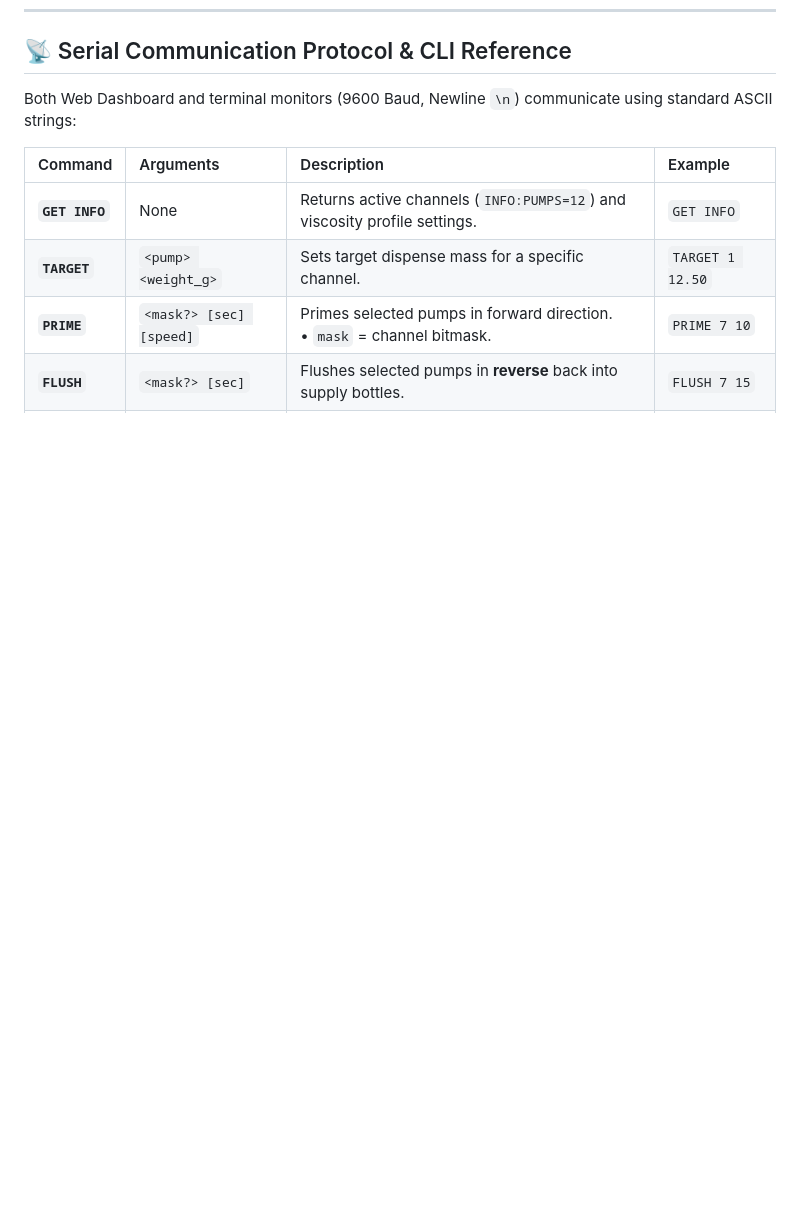
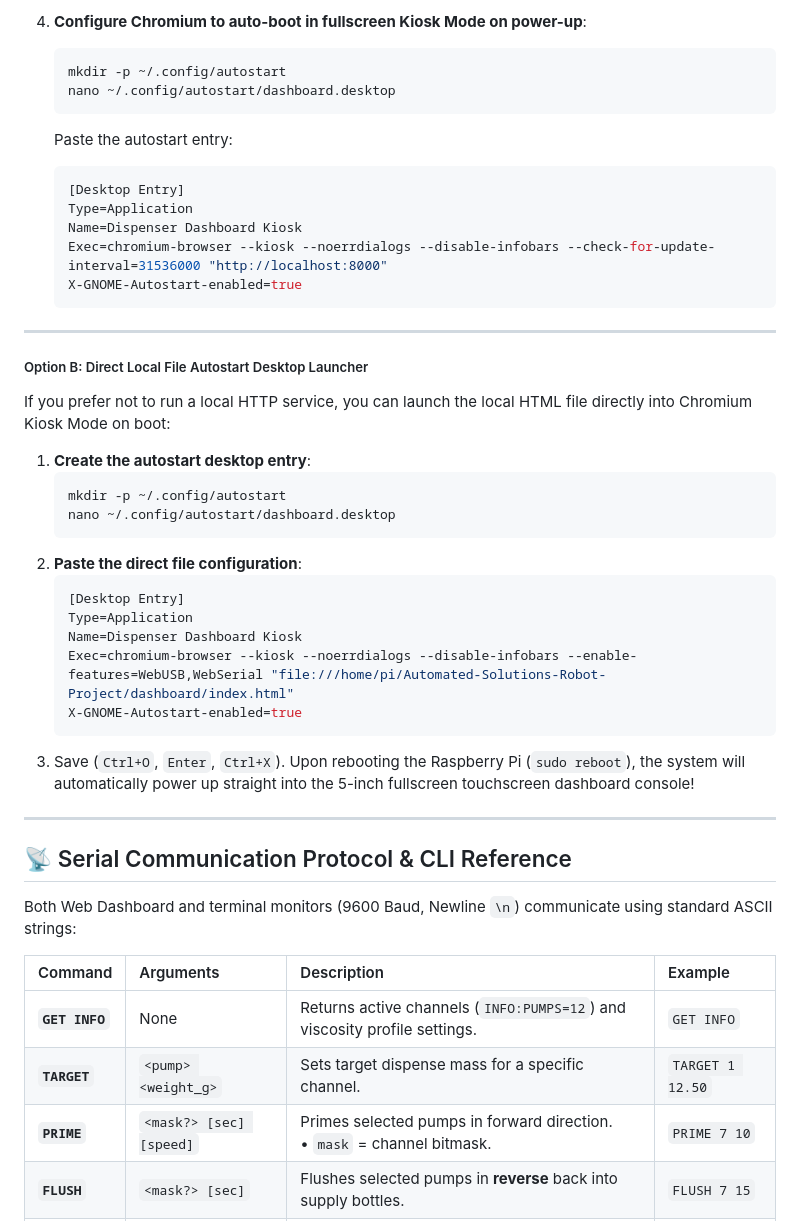
Before and after one commit to j-k-chang/Automated-Solutions-Robot-Project, a Markdown page: README.md, the part around one of its changes. GitHub-like rendering; blank space fills up the shorter version.

Commit message:
Included steps for rasberry pi in README.md

````diff
--- a/README.md
+++ b/README.md
@@ -200,3 +264,39 @@ The system includes a single-file Web Dashboard located at [`dashboard/index.htm
+4. **Configure Chromium to auto-boot in fullscreen Kiosk Mode on power-up**:
+   ```bash
+   mkdir -p ~/.config/autostart
+   nano ~/.config/autostart/dashboard.desktop
+   ```
+   Paste the autostart entry:
+   ```ini
+   [Desktop Entry]
+   Type=Application
+   Name=Dispenser Dashboard Kiosk
+   Exec=chromium-browser --kiosk --noerrdialogs --disable-infobars --check-for-update-interval=31536000 "http://localhost:8000"
+   X-GNOME-Autostart-enabled=true
+   ```
+
+---
+
+##### Option B: Direct Local File Autostart Desktop Launcher
+If you prefer not to run a local HTTP service, you can launch the local HTML file directly into Chromium Kiosk Mode on boot:
+
+1. **Create the autostart desktop entry**:
+   ```bash
+   mkdir -p ~/.config/autostart
+   nano ~/.config/autostart/dashboard.desktop
+   ```
+2. **Paste the direct file configuration**:
+   ```ini
+   [Desktop Entry]
+   Type=Application
+   Name=Dispenser Dashboard Kiosk
+   Exec=chromium-browser --kiosk --noerrdialogs --disable-infobars --enable-features=WebUSB,WebSerial "file:///home/pi/Automated-Solutions-Robot-Project/dashboard/index.html"
+   X-GNOME-Autostart-enabled=true
+   ```
+3. Save (`Ctrl+O`, `Enter`, `Ctrl+X`). Upon rebooting the Raspberry Pi (`sudo reboot`), the system will automatically power up straight into the 5-inch fullscreen touchscreen dashboard console!
+
+---
+
 ## 📡 Serial Communication Protocol & CLI Reference
 
 Both Web Dashboard and terminal monitors (9600 Baud, Newline `\n`) communicate using standard ASCII strings:
````
Also changed, not shown: other parts of README.md (+64 -0 lines).
